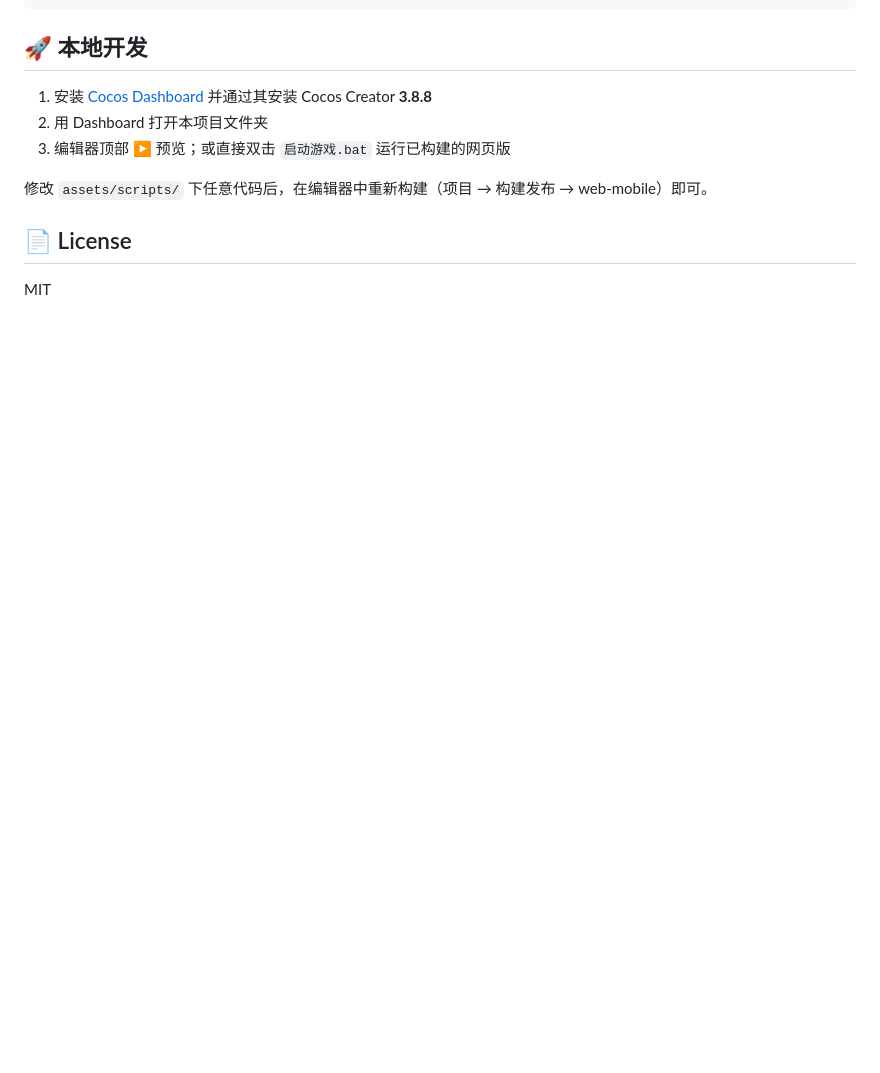
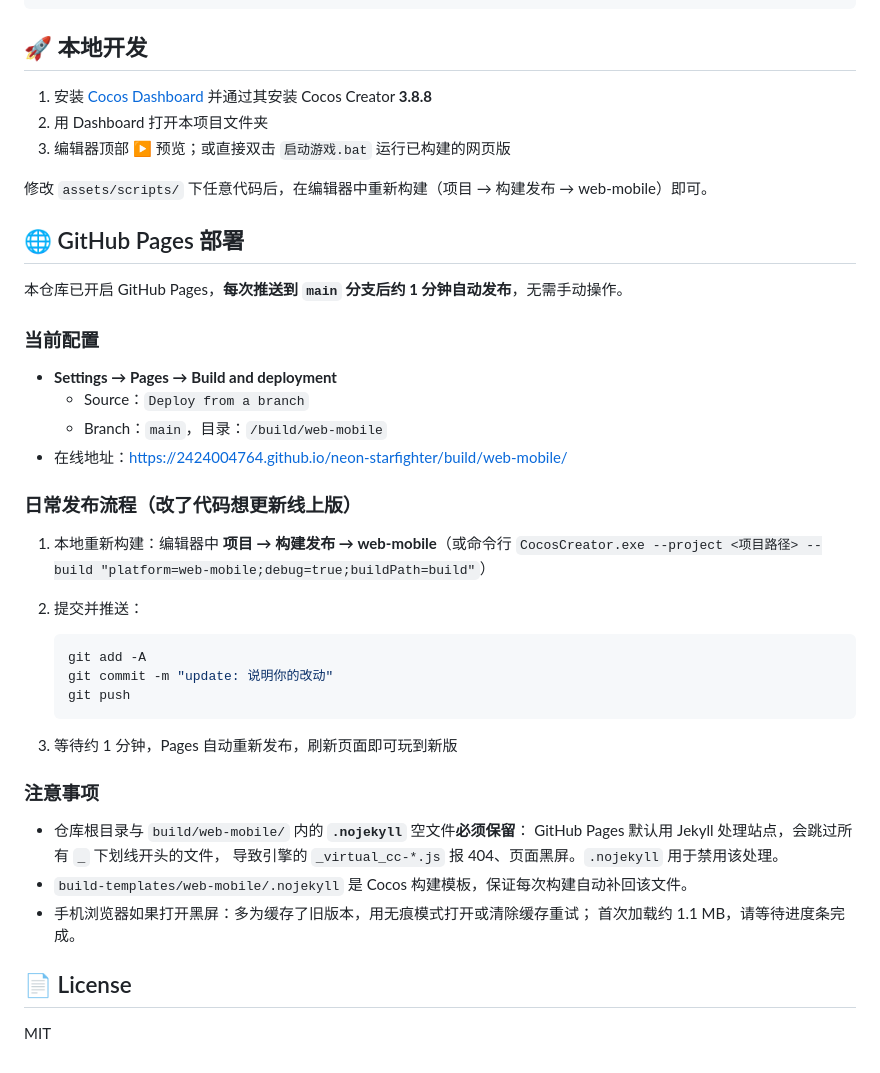
Before and after one commit to 2424004764/neon-starfighter, a Markdown page: README.md, the part around one of its changes. GitHub-like rendering; blank space fills up the shorter version.

Commit message:
docs: README 补充 GitHub Pages 在线地址与部署说明

````diff
--- a/README.md
+++ b/README.md
@@ -66,6 +69,40 @@
 
 修改 `assets/scripts/` 下任意代码后，在编辑器中重新构建（项目 → 构建发布 → web-mobile）即可。
 
+## 🌐 GitHub Pages 部署
+
+本仓库已开启 GitHub Pages，**每次推送到 `main` 分支后约 1 分钟自动发布**，无需手动操作。
+
+### 当前配置
+
+- **Settings → Pages → Build and deployment**
+  - Source：`Deploy from a branch`
+  - Branch：`main`，目录：`/build/web-mobile`
+- 在线地址：<https://2424004764.github.io/neon-starfighter/build/web-mobile/>
+
+### 日常发布流程（改了代码想更新线上版）
+
+1. 本地重新构建：编辑器中 **项目 → 构建发布 → web-mobile**（或命令行
+   `CocosCreator.exe --project <项目路径> --build "platform=web-mobile;debug=true;buildPath=build"`）
+2. 提交并推送：
+
+   ```bash
+   git add -A
+   git commit -m "update: 说明你的改动"
+   git push
+   ```
+
+3. 等待约 1 分钟，Pages 自动重新发布，刷新页面即可玩到新版
+
+### 注意事项
+
+- 仓库根目录与 `build/web-mobile/` 内的 **`.nojekyll`** 空文件**必须保留**：
+  GitHub Pages 默认用 Jekyll 处理站点，会跳过所有 `_` 下划线开头的文件，
+  导致引擎的 `_virtual_cc-*.js` 报 404、页面黑屏。`.nojekyll` 用于禁用该处理。
+- `build-templates/web-mobile/.nojekyll` 是 Cocos 构建模板，保证每次构建自动补回该文件。
+- 手机浏览器如果打开黑屏：多为缓存了旧版本，用无痕模式打开或清除缓存重试；
+  首次加载约 1.1 MB，请等待进度条完成。
+
 ## 📄 License
 
 MIT
````
Also changed, not shown: other parts of README.md (+8 -5 lines).
